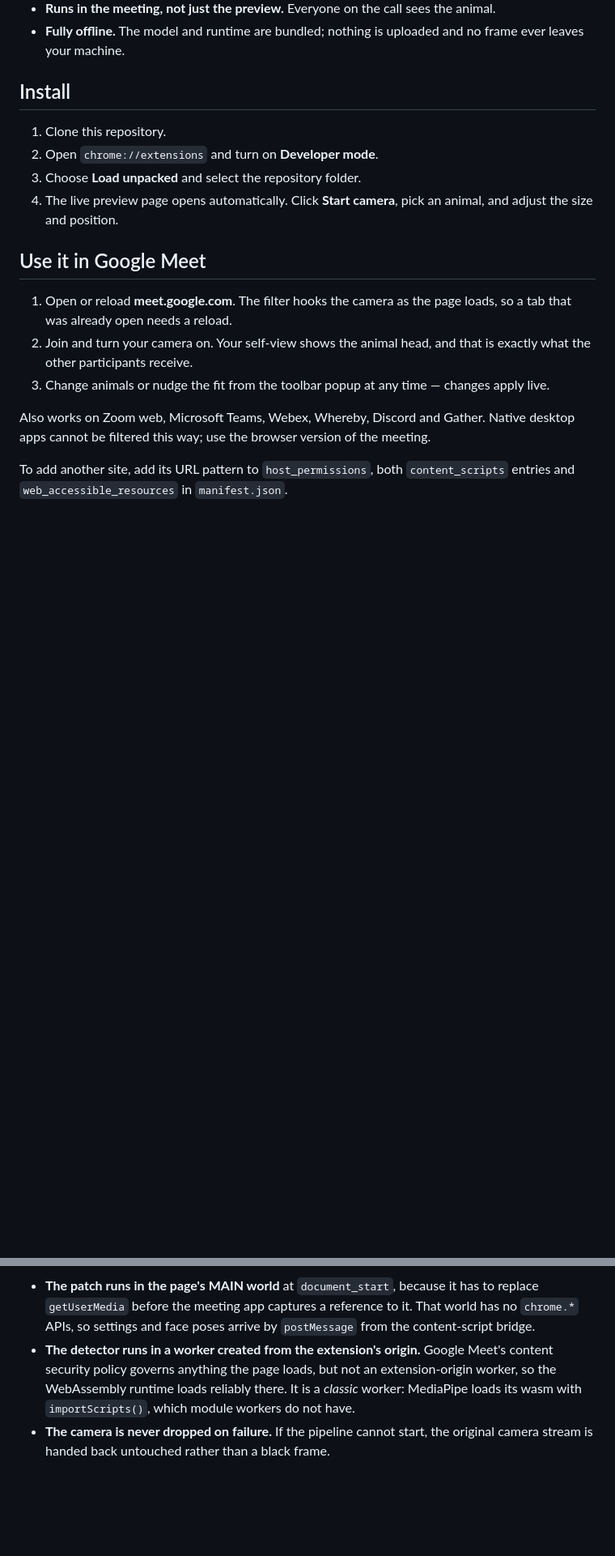
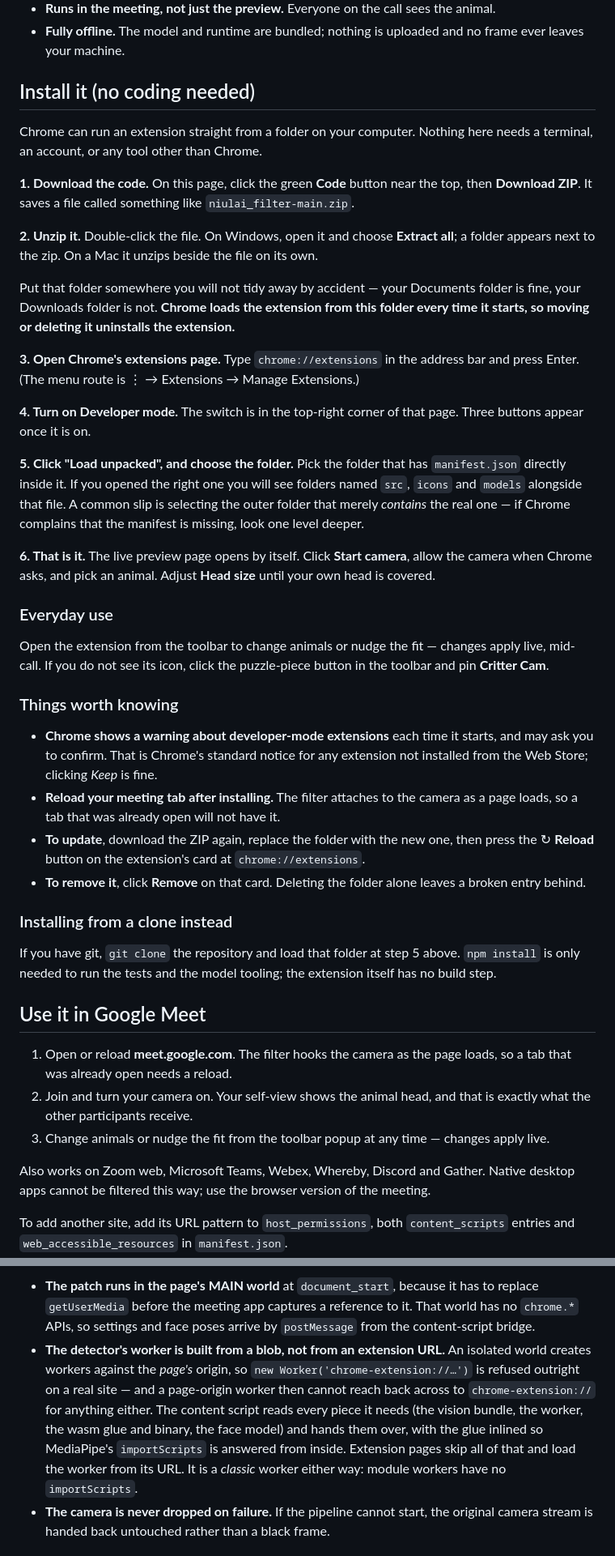
Before and after one commit to sxz8564/niulai_filter, a Markdown page: README.md, 2 parts joined by grey strips. Shown at 81% size. GitHub-like rendering; blank space fills up the shorter version.

Commit message:
Rewrite the README install for people who do not use git
The instructions started at "clone this repository", which rules out most
of the people who would want this. They now start at the green Code button
and walk through unzipping, Developer mode and Load unpacked, and say the
things that actually trip people up: the folder has to stay put because
Chrome loads it from there, the right folder is the one with manifest.json
directly inside, Chrome will warn about developer-mode extensions on every
start, and a meeting tab open beforehand needs a reload. Cloning is still
documented, just no longer the front door.

Also corrects the architecture note, which still claimed the detector's
worker is created from the extension's origin. That is what everyone
assumed, and why it took so long to notice it cannot be.

Co-Authored-By: Claude Opus 5 <noreply@anthropic.com>

```diff
--- a/README.md
+++ b/README.md
@@ -29,13 +29,69 @@ frames on a canvas, and hands the meeting the filtered stream instead.
 - **Fully offline.** The model and runtime are bundled; nothing is uploaded and
   no frame ever leaves your machine.
 
-## Install
+## Install it (no coding needed)
 
-1. Clone this repository.
-2. Open `chrome://extensions` and turn on **Developer mode**.
-3. Choose **Load unpacked** and select the repository folder.
-4. The live preview page opens automatically. Click **Start camera**, pick an
-   animal, and adjust the size and position.
+Chrome can run an extension straight from a folder on your computer. Nothing
+here needs a terminal, an account, or any tool other than Chrome.
+
+**1. Download the code.**
+On this page, click the green **Code** button near the top, then
+**Download ZIP**. It saves a file called something like
+`niulai_filter-main.zip`.
+
+**2. Unzip it.**
+Double-click the file. On Windows, open it and choose **Extract all**; a folder
+appears next to the zip. On a Mac it unzips beside the file on its own.
+
+Put that folder somewhere you will not tidy away by accident — your Documents
+folder is fine, your Downloads folder is not. **Chrome loads the extension from
+this folder every time it starts, so moving or deleting it uninstalls the
+extension.**
+
+**3. Open Chrome's extensions page.**
+Type `chrome://extensions` in the address bar and press Enter. (The menu route
+is ⋮ → Extensions → Manage Extensions.)
+
+**4. Turn on Developer mode.**
+The switch is in the top-right corner of that page. Three buttons appear once
+it is on.
+
+**5. Click "Load unpacked", and choose the folder.**
+Pick the folder that has `manifest.json` directly inside it. If you opened the
+right one you will see folders named `src`, `icons` and `models` alongside that
+file. A common slip is selecting the outer folder that merely *contains* the
+real one — if Chrome complains that the manifest is missing, look one level
+deeper.
+
+**6. That is it.**
+The live preview page opens by itself. Click **Start camera**, allow the camera
+when Chrome asks, and pick an animal. Adjust **Head size** until your own head
+is covered.
+
+### Everyday use
+
+Open the extension from the toolbar to change animals or nudge the fit —
+changes apply live, mid-call. If you do not see its icon, click the puzzle-piece
+button in the toolbar and pin **Critter Cam**.
+
+### Things worth knowing
+
+- **Chrome shows a warning about developer-mode extensions** each time it
+  starts, and may ask you to confirm. That is Chrome's standard notice for any
+  extension not installed from the Web Store; clicking *Keep* is fine.
+- **Reload your meeting tab after installing.** The filter attaches to the
+  camera as a page loads, so a tab that was already open will not have it.
+- **To update**, download the ZIP again, replace the folder with the new one,
+  then press the ↻ **Reload** button on the extension's card at
+  `chrome://extensions`.
+- **To remove it**, click **Remove** on that card. Deleting the folder alone
+  leaves a broken entry behind.
+
+### Installing from a clone instead
+
+If you have git, `git clone` the repository and load that folder at step 5
+above. `npm install` is only needed to run the tests and the model tooling; the
+extension itself has no build step.
 
 ## Use it in Google Meet
 
@@ -111,11 +173,16 @@ Three details are load-bearing:
   has to replace `getUserMedia` before the meeting app captures a reference to
   it. That world has no `chrome.*` APIs, so settings and face poses arrive by
   `postMessage` from the content-script bridge.
-- **The detector runs in a worker created from the extension's origin.** Google
-  Meet's content security policy governs anything the page loads, but not an
-  extension-origin worker, so the WebAssembly runtime loads reliably there. It
-  is a *classic* worker: MediaPipe loads its wasm with `importScripts()`, which
-  module workers do not have.
+- **The detector's worker is built from a blob, not from an extension URL.** An
+  isolated world creates workers against the *page's* origin, so
+  `new Worker('chrome-extension://…')` is refused outright on a real site — and
+  a page-origin worker then cannot reach back across to `chrome-extension://`
+  for anything either. The content script reads every piece it needs (the
+  vision bundle, the worker, the wasm glue and binary, the face model) and
+  hands them over, with the glue inlined so MediaPipe's `importScripts` is
+  answered from inside. Extension pages skip all of that and load the worker
+  from its URL. It is a *classic* worker either way: module workers have no
+  `importScripts`.
 - **The camera is never dropped on failure.** If the pipeline cannot start, the
   original camera stream is handed back untouched rather than a black frame.
 
```
Also changed, not shown: other parts of README.md (+12 -2 lines).
